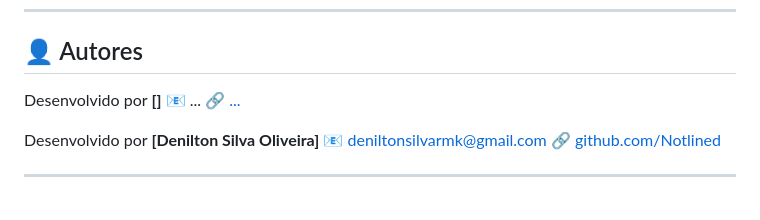
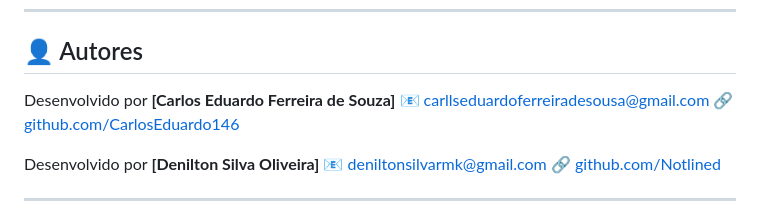
Before and after one commit to CarlosEduardo146/Notifica-o-previne, a Markdown page: README.md, the part around the change. Drawn GitHub-style.

Commit message:
chore --> adição de dados de desenvolvedor no arquivo README.md

```diff
--- a/README.md
+++ b/README.md
@@ -116,9 +116,9 @@ Cada registro recebe um **protocolo único** no formato `PREV-0001`.
 
 ## 👤 Autores
 
-Desenvolvido por **[]**
-📧 ...
-🔗 [...](...)
+Desenvolvido por **[Carlos Eduardo Ferreira de Souza]**
+📧 carllseduardoferreiradesousa@gmail.com
+🔗 [github.com/CarlosEduardo146](https://github.com/CarlosEduardo146)
 
 Desenvolvido por **[Denilton Silva Oliveira]**
 📧 deniltonsilvarmk@gmail.com
```
